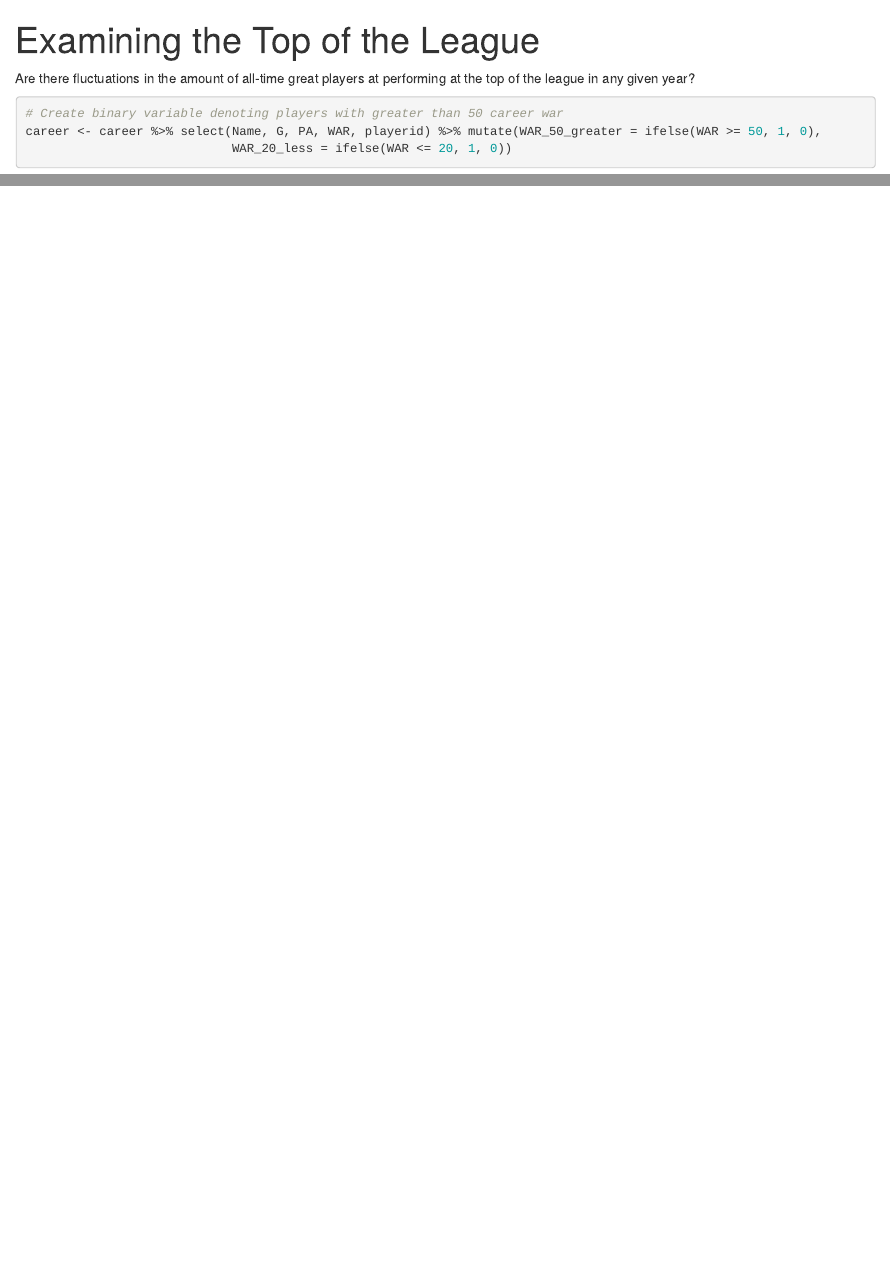
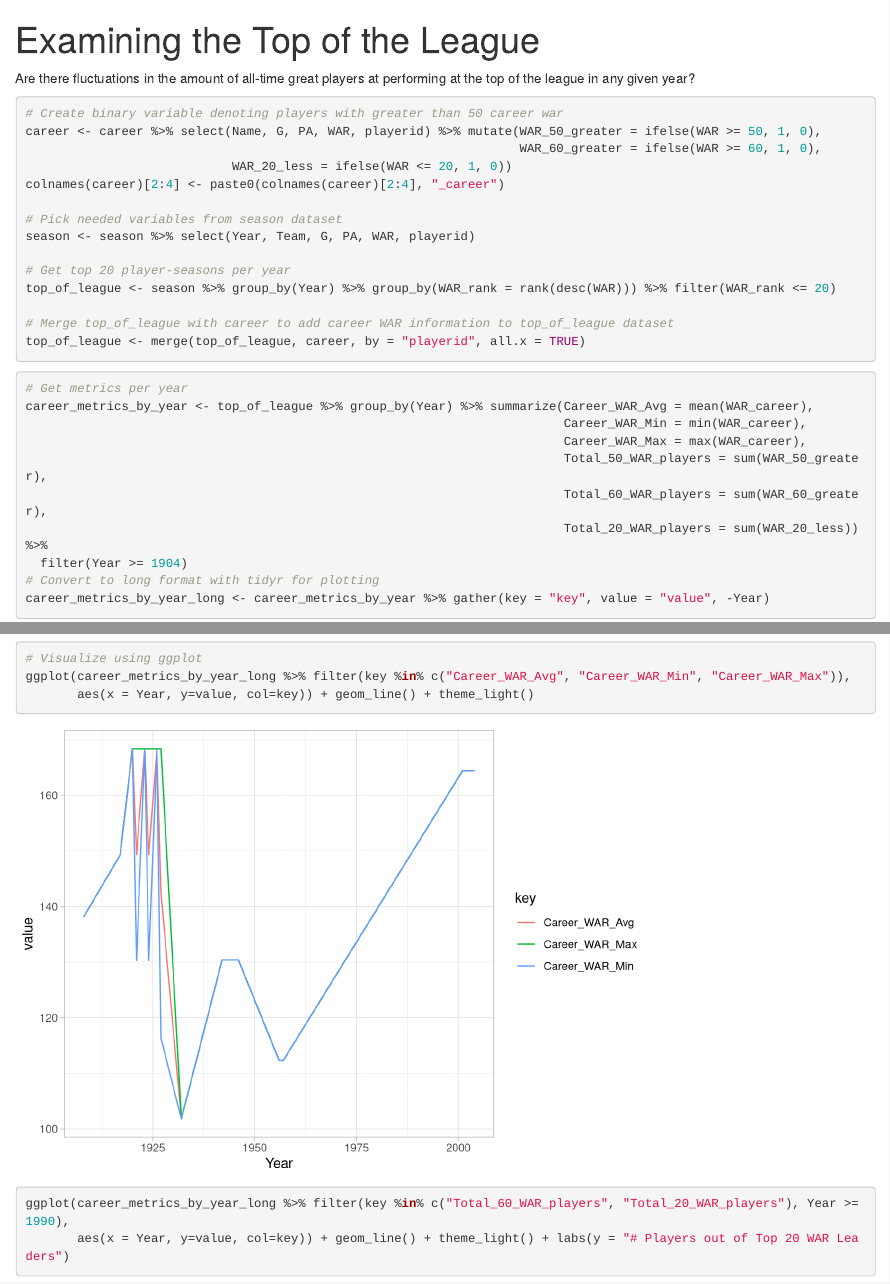
Before and after one commit to nickpuntoforhof/Noah_AND_Baseball, an R Markdown document (Top_Players_by_Era/code/Examining_the_Top_of_the_League.Rmd): the page in a window 1100 px wide, from its top, and a second part further down, joined at a grey line. Rendered offline with R 4.5, knitr and Pandoc, with nearby package versions.

Commit message:
Finished day 1 analysis

````diff
--- a/Top_Players_by_Era/code/Examining_the_Top_of_the_League.Rmd
+++ b/Top_Players_by_Era/code/Examining_the_Top_of_the_League.Rmd
@@ -20,11 +20,35 @@ colnames(career)[1] <- "Name"
 ```{r}
 # Create binary variable denoting players with greater than 50 career war
 career <- career %>% select(Name, G, PA, WAR, playerid) %>% mutate(WAR_50_greater = ifelse(WAR >= 50, 1, 0),
+                                                                   WAR_60_greater = ifelse(WAR >= 60, 1, 0),
                             WAR_20_less = ifelse(WAR <= 20, 1, 0))
+colnames(career)[2:4] <- paste0(colnames(career)[2:4], "_career")
+
+# Pick needed variables from season dataset
+season <- season %>% select(Year, Team, G, PA, WAR, playerid)
+
+# Get top 20 player-seasons per year
+top_of_league <- season %>% group_by(Year) %>% group_by(WAR_rank = rank(desc(WAR))) %>% filter(WAR_rank <= 20)
+
+# Merge top_of_league with career to add career WAR information to top_of_league dataset
+top_of_league <- merge(top_of_league, career, by = "playerid", all.x = TRUE)
 ```
 
 
 ```{r}
-getwd()
+# Get metrics per year
+career_metrics_by_year <- top_of_league %>% group_by(Year) %>% summarize(Career_WAR_Avg = mean(WAR_career),
+                                                                         Career_WAR_Min = min(WAR_career),
+                                                                         Career_WAR_Max = max(WAR_career),
+                                                                         Total_50_WAR_players = sum(WAR_50_greater),
+                                                                         Total_60_WAR_players = sum(WAR_60_greater),
+                                                                         Total_20_WAR_players = sum(WAR_20_less)) %>%
+  filter(Year >= 1904)
+# Convert to long format with tidyr for plotting
+career_metrics_by_year_long <- career_metrics_by_year %>% gather(key = "key", value = "value", -Year)
 ```
 
+```{r}
+# Visualize using ggplot
+ggplot(career_metrics_by_year_long %>% filter(key %in% c("Career_WAR_Avg", "Career_WAR_Min", "Career_WAR_Max")),
+       aes(x = Year, y=value, col=key)) + geom_line() + theme_light()
@@ -31 +56,5 @@ getwd()
 
+```{r}
+ggplot(career_metrics_by_year_long %>% filter(key %in% c("Total_60_WAR_players", "Total_20_WAR_players"), Year >= 1990),
+       aes(x = Year, y=value, col=key)) + geom_line() + theme_light() + labs(y = "# Players out of Top 20 WAR Leaders")
+```
````
Also changed, not shown: Top_Players_by_Era/code/Examining_the_Top_of_the_League.nb.html, Top_Players_by_Era/code/Examining_the_Top_of_the_League.Rmd (8 more changed lines).
